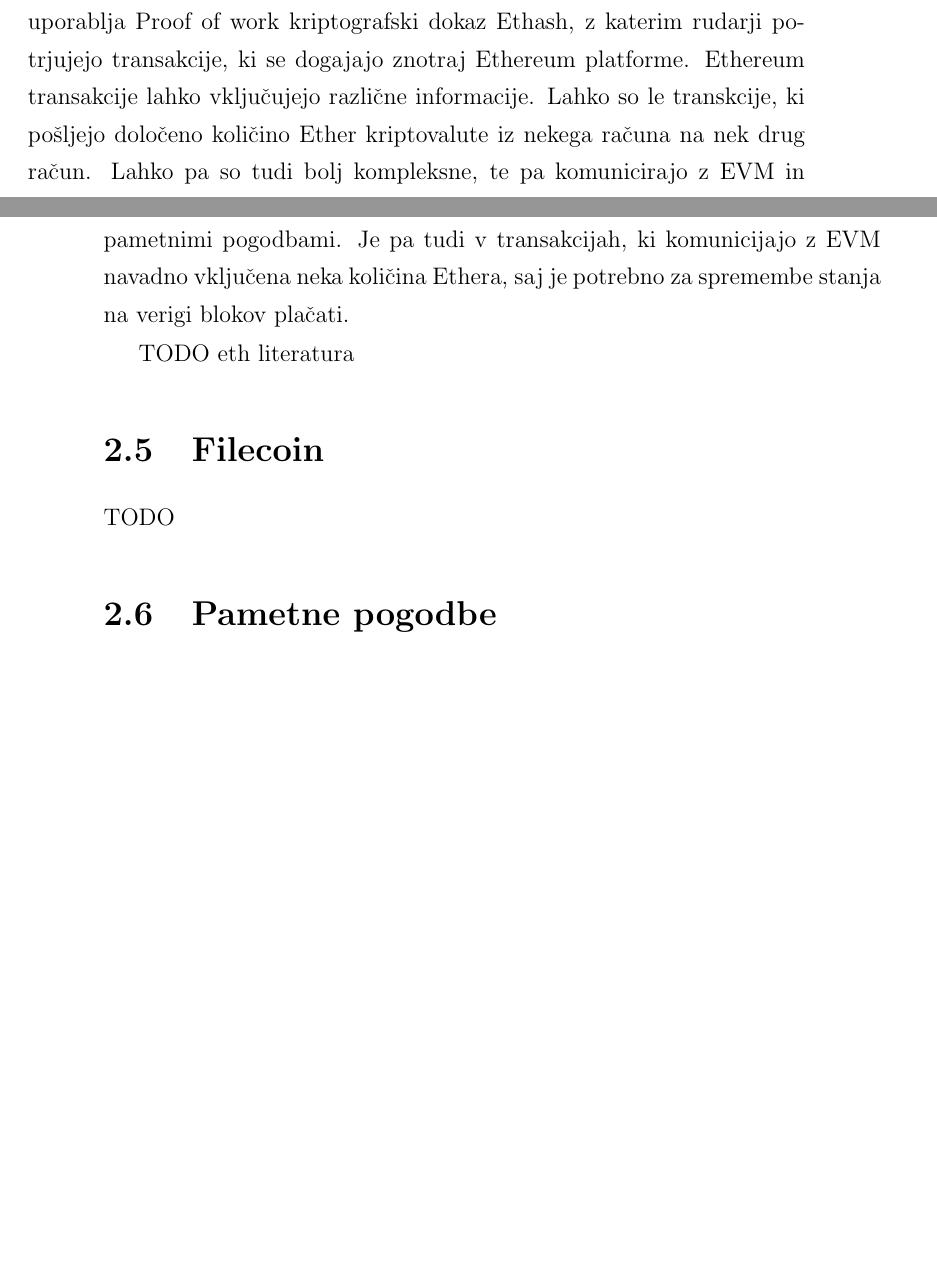
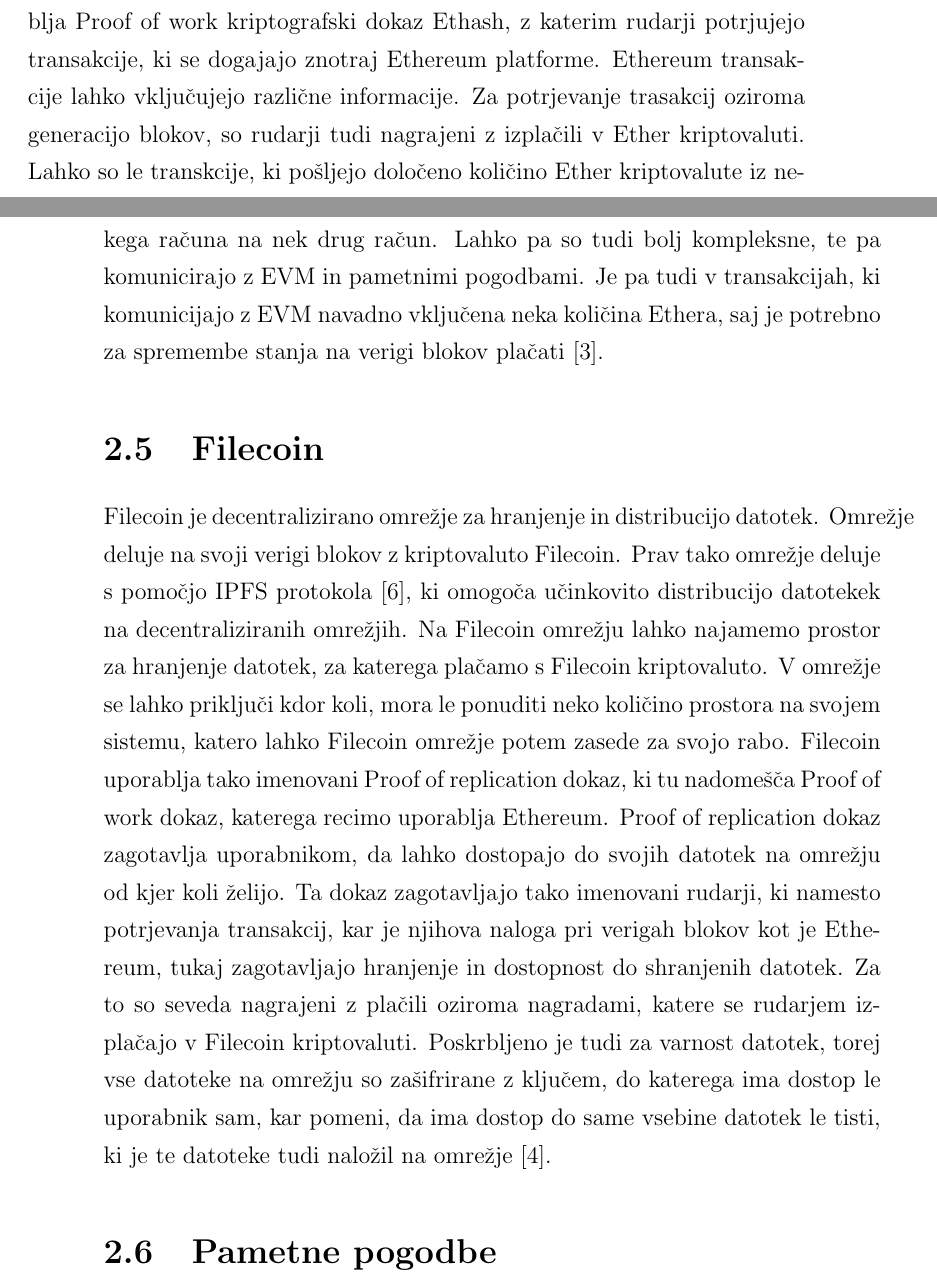
Before and after one commit to rokserak/diploma-latex, a LaTeX thesis (diploma.tex): two parts of pages 20 and 21 of 31 before the commit and two parts of pages 20 and 21 of 32 after it, joined at a grey line, cut so that both start at the same text, the shorter picture padded with empty space. Compiled offline with pdfLaTeX.

Commit message:
Filecoin

```diff
--- a/diploma.tex
+++ b/diploma.tex
@@ -450,14 +450,24 @@
 Obstajajo več implementacij Ethereum vozlišč, med katerimi so trenutno najpogosteje uporabljene Geth ali pa Nethermind implementacije.
 Za generacijo novih blokov Ethereum uporablja Proof of work kriptografski dokaz Ethash, z katerim rudarji potrjujejo transakcije, ki se dogajajo znotraj Ethereum platforme.
 Ethereum transakcije lahko vključujejo različne informacije.
+Za potrjevanje trasakcij oziroma generacijo blokov, so rudarji tudi nagrajeni z izplačili v Ether kriptovaluti.
 Lahko so le transkcije, ki pošljejo določeno količino Ether kriptovalute iz nekega računa na nek drug račun.
 Lahko pa so tudi bolj kompleksne, te pa komunicirajo z EVM in pametnimi pogodbami.
-Je pa tudi v transakcijah, ki komunicijajo z EVM navadno vključena neka količina Ethera, saj je potrebno za spremembe stanja na verigi blokov plačati.
-
-TODO eth literatura
+Je pa tudi v transakcijah, ki komunicijajo z EVM navadno vključena neka količina Ethera, saj je potrebno za spremembe stanja na verigi blokov plačati \cite{ethereum_whitepaper}.
 
 \section{Filecoin}
-TODO
+Filecoin je decentralizirano omrežje za hranjenje in distribucijo datotek.
+Omrežje deluje na svoji verigi blokov z kriptovaluto Filecoin.
+Prav tako omrežje deluje s pomočjo IPFS protokola \cite{IPFS}, ki omogoča učinkovito distribucijo datotekek na decentraliziranih omrežjih.
+Na Filecoin omrežju lahko najamemo prostor za hranjenje datotek, za katerega plačamo s Filecoin kriptovaluto.
+V omrežje se lahko priključi kdor koli, mora le ponuditi neko količino prostora na svojem sistemu, katero lahko Filecoin omrežje potem zasede za svojo rabo.
+Filecoin uporablja tako imenovani Proof of replication dokaz, ki tu nadomešča Proof of work dokaz, katerega recimo uporablja Ethereum.
+Proof of replication dokaz zagotavlja uporabnikom, da lahko dostopajo do svojih datotek na omrežju od kjer koli želijo.
+Ta dokaz zagotavljajo tako imenovani rudarji, ki namesto potrjevanja transakcij, kar je njihova naloga pri verigah blokov kot je Ethereum, tukaj
+zagotavljajo hranjenje in dostopnost do shranjenih datotek.
+Za to so seveda nagrajeni z plačili oziroma nagradami, katere se rudarjem izplačajo v Filecoin kriptovaluti.
+Poskrbljeno je tudi za varnost datotek, torej vse datoteke na omrežju so zašifrirane z ključem, do katerega ima dostop le uporabnik sam, kar pomeni,
+da ima dostop do same vsebine datotek le tisti, ki je te datoteke tudi naložil na omrežje \cite{filecoin}.
 
 \section{Pametne pogodbe}
 Pametne pogodbe so programi, kateri tečejo na verigah blokov.
```
Also changed, not shown: literatura.bib (+28 -0 lines).
